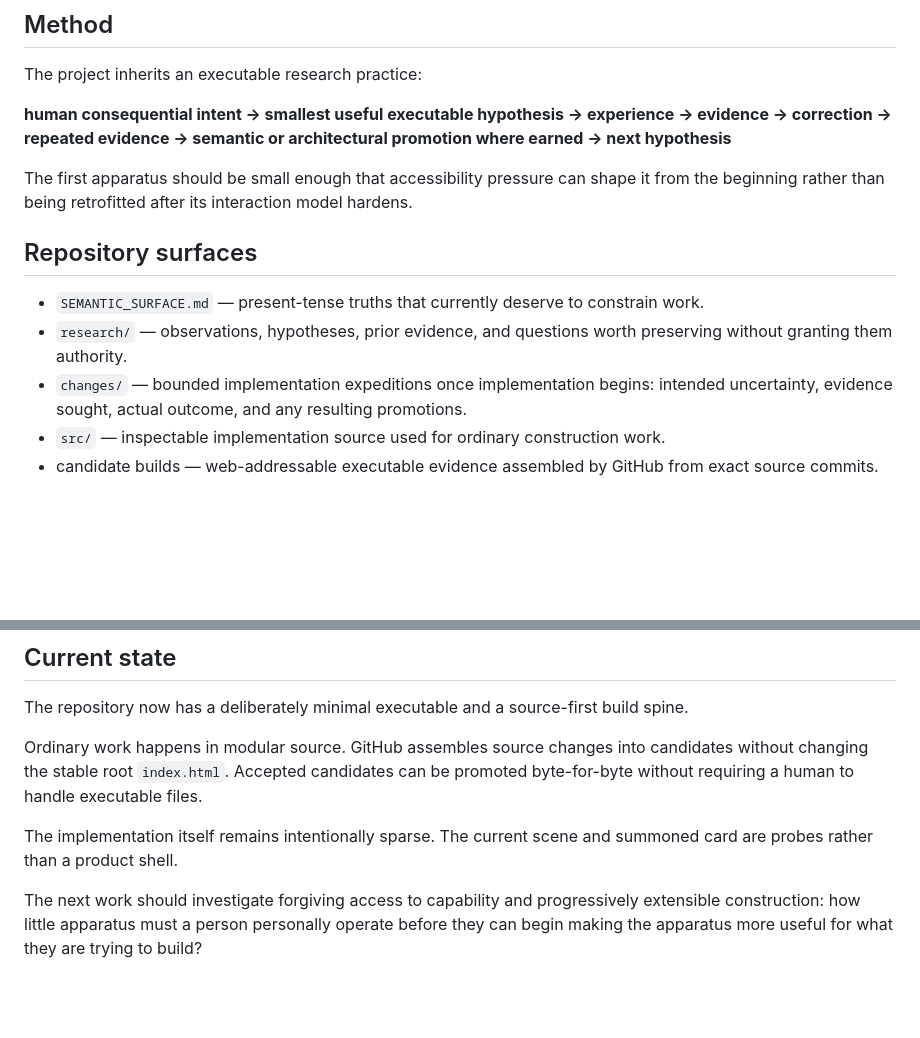
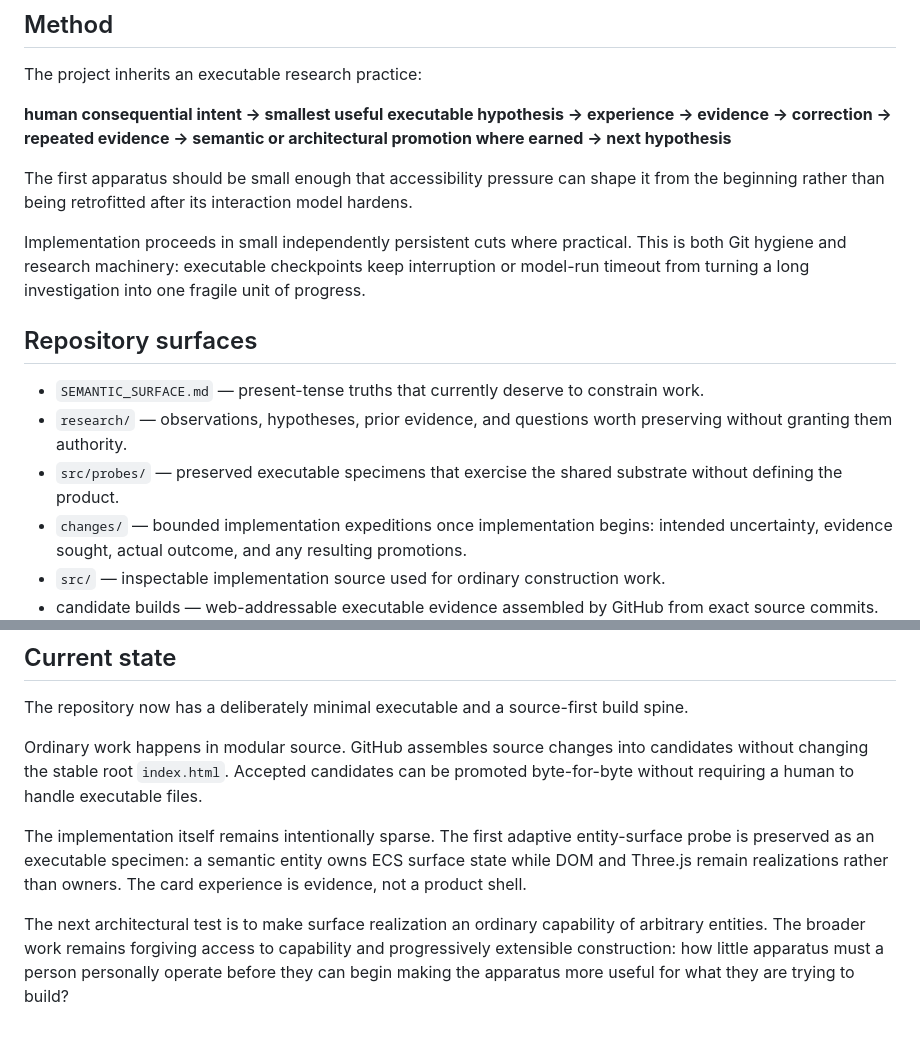
Before and after one commit to bonoj/Accessibility, a Markdown page: README.md, 2 parts joined by grey strips. GitHub-like rendering; blank space fills up the shorter version.

Commit message:
Record probe specimens and small-cut workflow

```diff
--- a/README.md
+++ b/README.md
@@ -24,10 +24,13 @@ The project inherits an executable research practice:
 
 The first apparatus should be small enough that accessibility pressure can shape it from the beginning rather than being retrofitted after its interaction model hardens.
 
+Implementation proceeds in small independently persistent cuts where practical. This is both Git hygiene and research machinery: executable checkpoints keep interruption or model-run timeout from turning a long investigation into one fragile unit of progress.
+
 ## Repository surfaces
 
 - `SEMANTIC_SURFACE.md` — present-tense truths that currently deserve to constrain work.
 - `research/` — observations, hypotheses, prior evidence, and questions worth preserving without granting them authority.
+- `src/probes/` — preserved executable specimens that exercise the shared substrate without defining the product.
 - `changes/` — bounded implementation expeditions once implementation begins: intended uncertainty, evidence sought, actual outcome, and any resulting promotions.
 - `src/` — inspectable implementation source used for ordinary construction work.
 - candidate builds — web-addressable executable evidence assembled by GitHub from exact source commits.
@@ -53,6 +56,6 @@ The repository now has a deliberately minimal executable and a source-first buil
 
 Ordinary work happens in modular source. GitHub assembles source changes into candidates without changing the stable root `index.html`. Accepted candidates can be promoted byte-for-byte without requiring a human to handle executable files.
 
-The implementation itself remains intentionally sparse. The current scene and summoned card are probes rather than a product shell.
+The implementation itself remains intentionally sparse. The first adaptive entity-surface probe is preserved as an executable specimen: a semantic entity owns ECS surface state while DOM and Three.js remain realizations rather than owners. The card experience is evidence, not a product shell.
 
-The next work should investigate forgiving access to capability and progressively extensible construction: how little apparatus must a person personally operate before they can begin making the apparatus more useful for what they are trying to build?
+The next architectural test is to make surface realization an ordinary capability of arbitrary entities. The broader work remains forgiving access to capability and progressively extensible construction: how little apparatus must a person personally operate before they can begin making the apparatus more useful for what they are trying to build?
```
